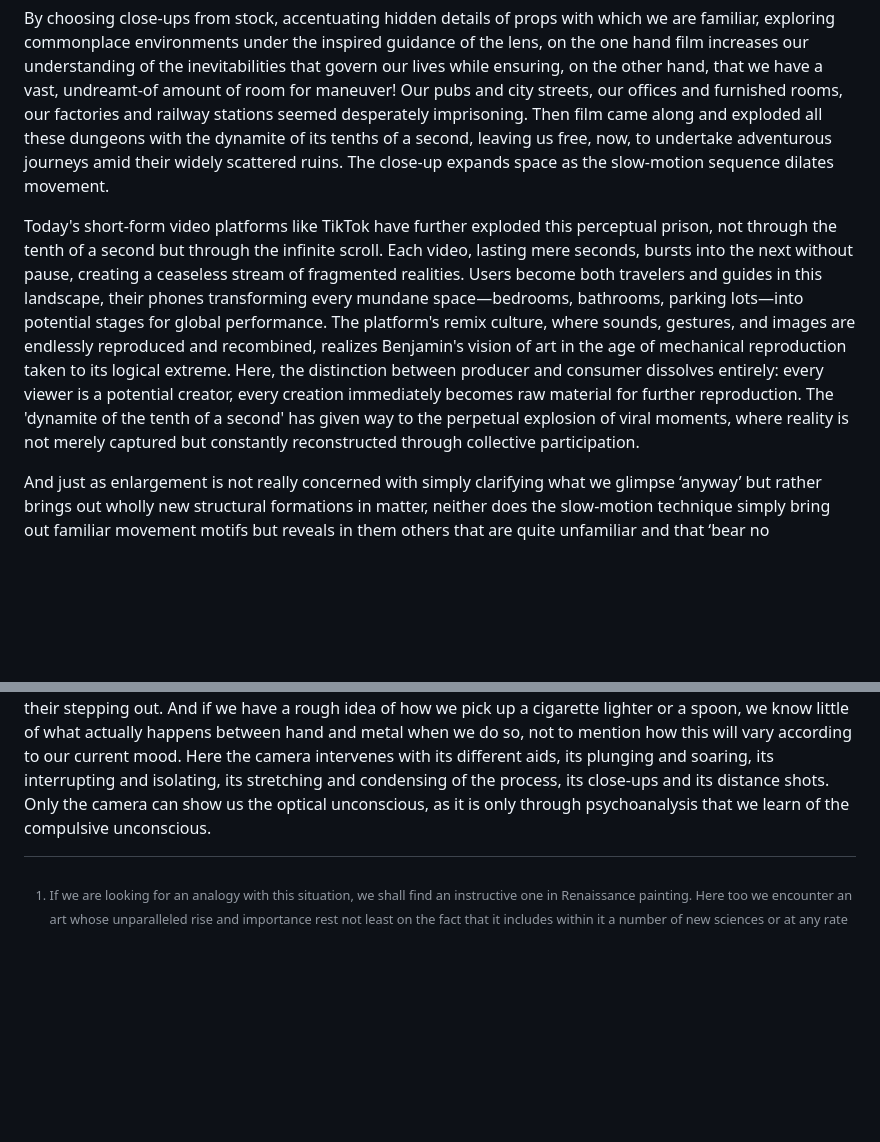
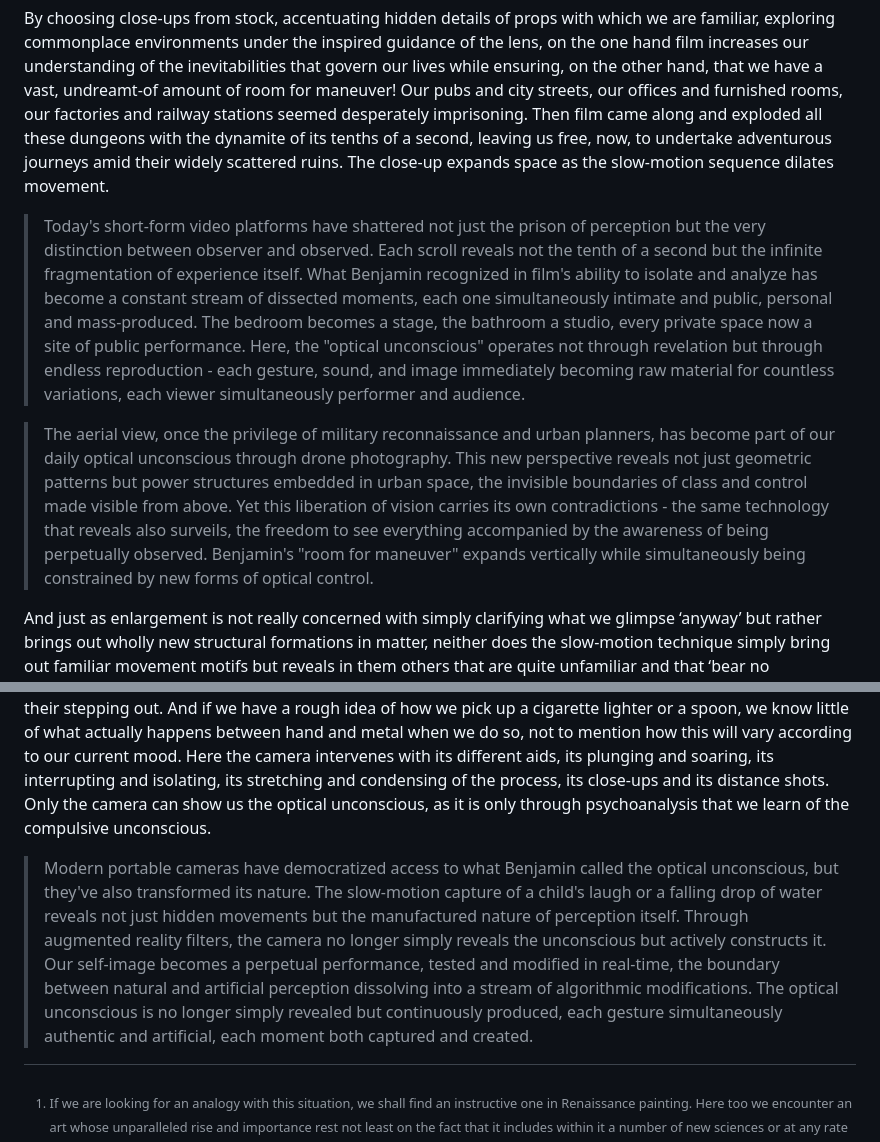
Before and after one commit to douglasgoodwin/TWAAMR, a Markdown page: 13.md, 2 parts joined by grey strips. Rendered like a GitHub page; blank space fills up the shorter version.

Commit message:
weave new examples into the original text

```diff
--- a/13.md
+++ b/13.md
@@ -4,8 +8,12 @@ The distinguishing features of film lie not only in the way in which man present
 
 By choosing close-ups from stock, accentuating hidden details of props with which we are familiar, exploring commonplace environments under the inspired guidance of the lens, on the one hand film increases our understanding of the inevitabilities that govern our lives while ensuring, on the other hand, that we have a vast, undreamt-of amount of room for maneuver! Our pubs and city streets, our offices and furnished rooms, our factories and railway stations seemed desperately imprisoning. Then film came along and exploded all these dungeons with the dynamite of its tenths of a second, leaving us free, now, to undertake adventurous journeys amid their widely scattered ruins. The close-up expands space as the slow-motion sequence dilates movement.
 
-Today's short-form video platforms like TikTok have further exploded this perceptual prison, not through the tenth of a second but through the infinite scroll. Each video, lasting mere seconds, bursts into the next without pause, creating a ceaseless stream of fragmented realities. Users become both travelers and guides in this landscape, their phones transforming every mundane space—bedrooms, bathrooms, parking lots—into potential stages for global performance. The platform's remix culture, where sounds, gestures, and images are endlessly reproduced and recombined, realizes Benjamin's vision of art in the age of mechanical reproduction taken to its logical extreme. Here, the distinction between producer and consumer dissolves entirely: every viewer is a potential creator, every creation immediately becomes raw material for further reproduction. The 'dynamite of the tenth of a second' has given way to the perpetual explosion of viral moments, where reality is not merely captured but constantly reconstructed through collective participation.
+> Today's short-form video platforms have shattered not just the prison of perception but the very distinction between observer and observed. Each scroll reveals not the tenth of a second but the infinite fragmentation of experience itself. What Benjamin recognized in film's ability to isolate and analyze has become a constant stream of dissected moments, each one simultaneously intimate and public, personal and mass-produced. The bedroom becomes a stage, the bathroom a studio, every private space now a site of public performance. Here, the "optical unconscious" operates not through revelation but through endless reproduction - each gesture, sound, and image immediately becoming raw material for countless variations, each viewer simultaneously performer and audience.
+
+> The aerial view, once the privilege of military reconnaissance and urban planners, has become part of our daily optical unconscious through drone photography. This new perspective reveals not just geometric patterns but power structures embedded in urban space, the invisible boundaries of class and control made visible from above. Yet this liberation of vision carries its own contradictions - the same technology that reveals also surveils, the freedom to see everything accompanied by the awareness of being perpetually observed. Benjamin's "room for maneuver" expands vertically while simultaneously being constrained by new forms of optical control.
 
 And just as enlargement is not really concerned with simply clarifying what we glimpse ‘anyway’ but rather brings out wholly new structural formations in matter, neither does the slow-motion technique simply bring out familiar movement motifs but reveals in them others that are quite unfamiliar and that ‘bear no resemblance to decelerations of rapid movements but are like strangely gliding, floating, supernatural ones’. Palpably, then, this is a different nature that addresses the camera than the one that speaks to the eye. Different above all in that the space permeated by human consciousness is replaced by one that is unconsciously permeated. While it is quite normal for a person to draw conclusions, even if only in outline, from the way others walk, that person will certainly know nothing of the walkers’ posture in the split second of their stepping out. And if we have a rough idea of how we pick up a cigarette lighter or a spoon, we know little of what actually happens between hand and metal when we do so, not to mention how this will vary according to our current mood. Here the camera intervenes with its different aids, its plunging and soaring, its interrupting and isolating, its stretching and condensing of the process, its close-ups and its distance shots. Only the camera can show us the optical unconscious, as it is only through psychoanalysis that we learn of the compulsive unconscious.
 
+> Modern portable cameras have democratized access to what Benjamin called the optical unconscious, but they've also transformed its nature. The slow-motion capture of a child's laugh or a falling drop of water reveals not just hidden movements but the manufactured nature of perception itself. Through augmented reality filters, the camera no longer simply reveals the unconscious but actively constructs it. Our self-image becomes a perpetual performance, tested and modified in real-time, the boundary between natural and artificial perception dissolving into a stream of algorithmic modifications. The optical unconscious is no longer simply revealed but continuously produced, each gesture simultaneously authentic and artificial, each moment both captured and created.
+
 [^17]: If we are looking for an analogy with this situation, we shall find an instructive one in Renaissance painting. Here too we encounter an art whose unparalleled rise and importance rest not least on the fact that it includes within it a number of new sciences or at any rate fresh scientific data. It makes use of anatomy as well as perspective, mathematics, meteorology, and color theory. ‘What could be more remote for us,’ writes Valéry, ‘than the strange pretension of a Leonardo, for whom painting was a supreme goal and among the highest manifestations of wisdom – so much so, indeed, that in his convinced opinion it called for omniscience, and he himself did not shrink from a theoretical analysis before which men today stand in awe of its depth and detail.’
```
Also changed, not shown: other parts of 13.md (+5 -1 lines).
